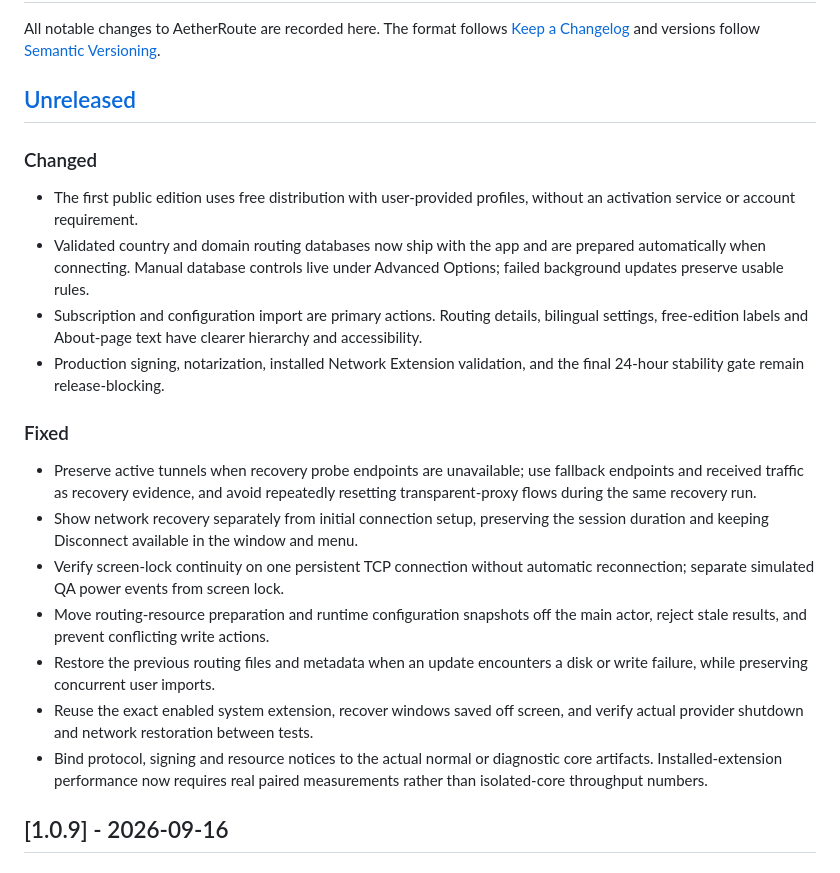
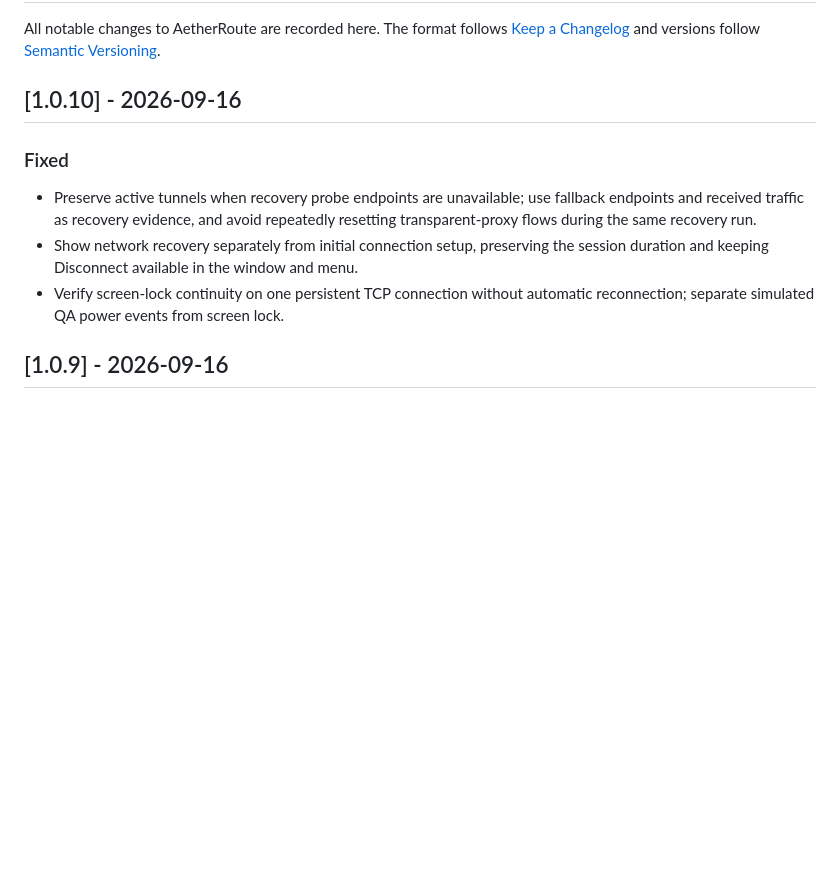
Before and after one commit to bcblr1993/AetherRoute, a Markdown page: CHANGELOG.md, the part around the change. GitHub-like rendering; blank space fills up the shorter version.

Commit message:
docs(release): 添加 v1.0.10 更新日志与发布验收说明

```diff
--- a/CHANGELOG.md
+++ b/CHANGELOG.md
@@ -4,20 +4,7 @@ All notable changes to AetherRoute are recorded here. The format follows
 [Keep a Changelog](https://keepachangelog.com/en/1.1.0/) and versions follow
 [Semantic Versioning](https://semver.org/).
 
-## [Unreleased]
-
-### Changed
-
-- The first public edition uses free distribution with user-provided profiles,
-  without an activation service or account requirement.
-- Validated country and domain routing databases now ship with the app and are
-  prepared automatically when connecting. Manual database controls live under
-  Advanced Options; failed background updates preserve usable rules.
-- Subscription and configuration import are primary actions. Routing details,
-  bilingual settings, free-edition labels and About-page text have clearer
-  hierarchy and accessibility.
-- Production signing, notarization, installed Network Extension validation,
-  and the final 24-hour stability gate remain release-blocking.
+## [1.0.10] - 2026-09-16
 
 ### Fixed
 
@@ -28,15 +15,6 @@ All notable changes to AetherRoute are recorded here. The format follows
   the session duration and keeping Disconnect available in the window and menu.
 - Verify screen-lock continuity on one persistent TCP connection without
   automatic reconnection; separate simulated QA power events from screen lock.
-- Move routing-resource preparation and runtime configuration snapshots off
-  the main actor, reject stale results, and prevent conflicting write actions.
-- Restore the previous routing files and metadata when an update encounters a
-  disk or write failure, while preserving concurrent user imports.
-- Reuse the exact enabled system extension, recover windows saved off screen,
-  and verify actual provider shutdown and network restoration between tests.
-- Bind protocol, signing and resource notices to the actual normal or
-  diagnostic core artifacts. Installed-extension performance now requires real
-  paired measurements rather than isolated-core throughput numbers.
 
 ## [1.0.9] - 2026-09-16
 
```
Also changed, not shown: Docs/ReleaseExceptions/1.0.10.md (added, +40 -0 lines).
